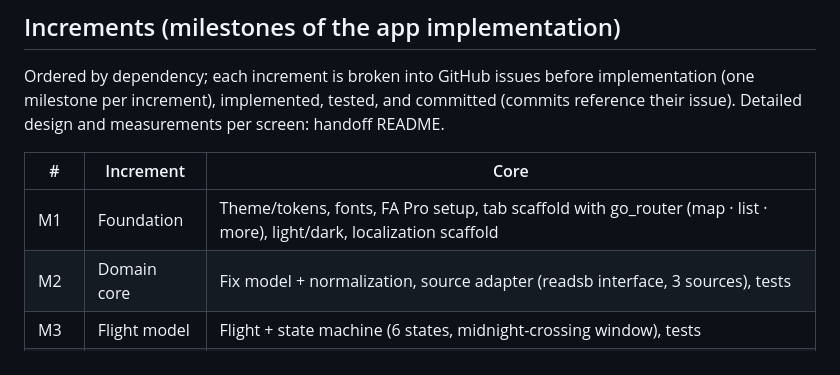
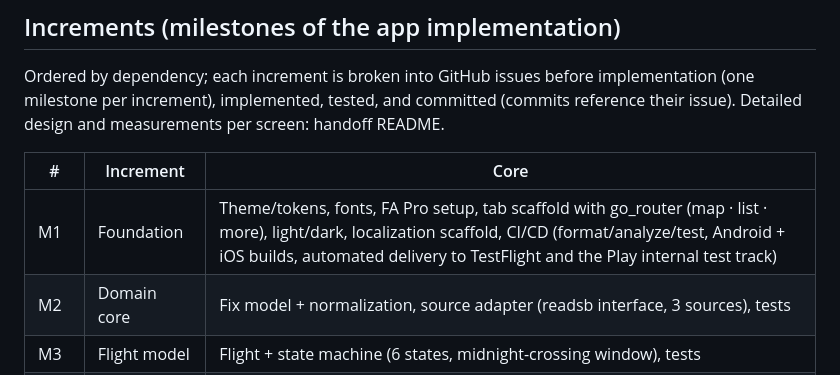
Before and after one commit to BoundfoxStudios/flugwacht, a Markdown page: SPEC.md, the part around the change. Rendered like a GitHub page.

Commit message:
docs: add ci/cd pipeline to the foundation milestone

```diff
--- a/SPEC.md
+++ b/SPEC.md
@@ -166,7 +166,7 @@ handoff README.
 
 | # | Increment | Core |
 |---|---|---|
-| M1 | Foundation | Theme/tokens, fonts, FA Pro setup, tab scaffold with go_router (map · list · more), light/dark, localization scaffold |
+| M1 | Foundation | Theme/tokens, fonts, FA Pro setup, tab scaffold with go_router (map · list · more), light/dark, localization scaffold, CI/CD (format/analyze/test, Android + iOS builds, automated delivery to TestFlight and the Play internal test track) |
 | M2 | Domain core | Fix model + normalization, source adapter (readsb interface, 3 sources), tests |
 | M3 | Flight model | Flight + state machine (6 states, midnight-crossing window), tests |
 | M4 | Persistence | drift schema: flights + trail points (with source ID), auto cleanup after 24 h |
```
